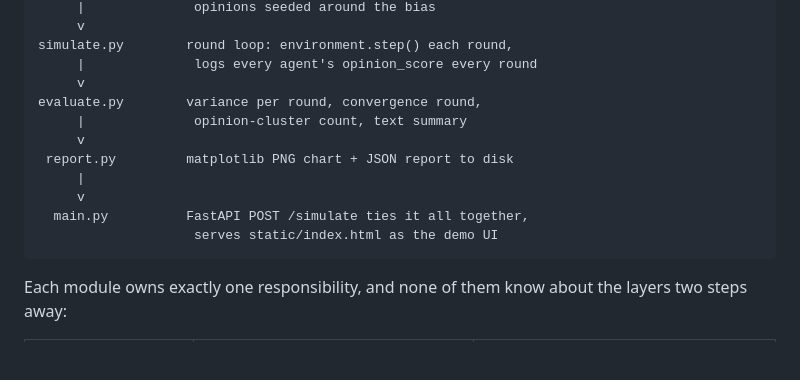
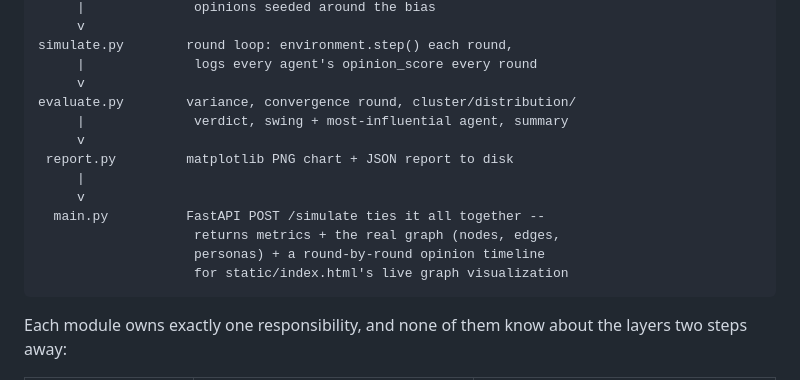
Before and after one commit to VaishnaviSaw01/SwarmSim, a Markdown page: README.md, the part around one of its changes. GitHub-like rendering; blank space fills up the shorter version.

````diff
--- a/README.md
+++ b/README.md
@@ -36,14 +36,16 @@ environment.py     watts_strogatz small-world graph + Agent per node,
 simulate.py        round loop: environment.step() each round,
      |              logs every agent's opinion_score every round
      v
-evaluate.py        variance per round, convergence round,
-     |              opinion-cluster count, text summary
+evaluate.py        variance, convergence round, cluster/distribution/
+     |              verdict, swing + most-influential agent, summary
      v
  report.py         matplotlib PNG chart + JSON report to disk
      |
      v
-  main.py          FastAPI POST /simulate ties it all together,
-                    serves static/index.html as the demo UI
+  main.py          FastAPI POST /simulate ties it all together --
+                    returns metrics + the real graph (nodes, edges,
+                    personas) + a round-by-round opinion timeline
+                    for static/index.html's live graph visualization
 ```
 
 Each module owns exactly one responsibility, and none of them know about
````
Also changed, not shown: other parts of README.md (+76 -31 lines).
